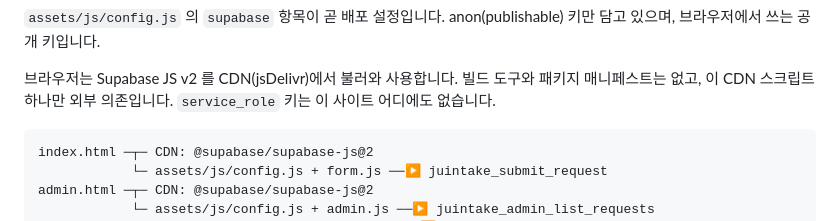
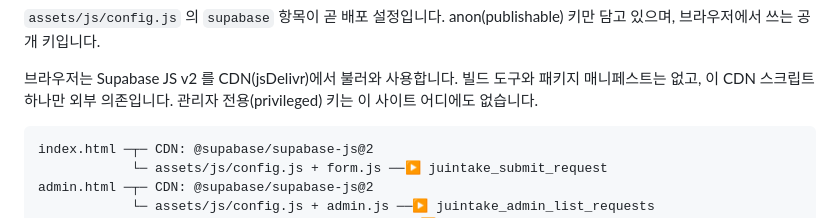
Before and after one commit to ju0o/JuInTake, a Markdown page: README.md, the part around the change. Drawn GitHub-style.

Commit message:
docs: keep privileged-key note out of the secret scan

````diff
--- a/README.md
+++ b/README.md
@@ -39,7 +39,7 @@ anon(publishable) 키만 담고 있으며, 브라우저에서 쓰는 공개 키
 
 브라우저는 Supabase JS v2 를 CDN(jsDelivr)에서 불러와 사용합니다.
 빌드 도구와 패키지 매니페스트는 없고, 이 CDN 스크립트 하나만 외부 의존입니다.
-`service_role` 키는 이 사이트 어디에도 없습니다.
+관리자 전용(privileged) 키는 이 사이트 어디에도 없습니다.
 
 ```
 index.html ─┬─ CDN: @supabase/supabase-js@2
````
